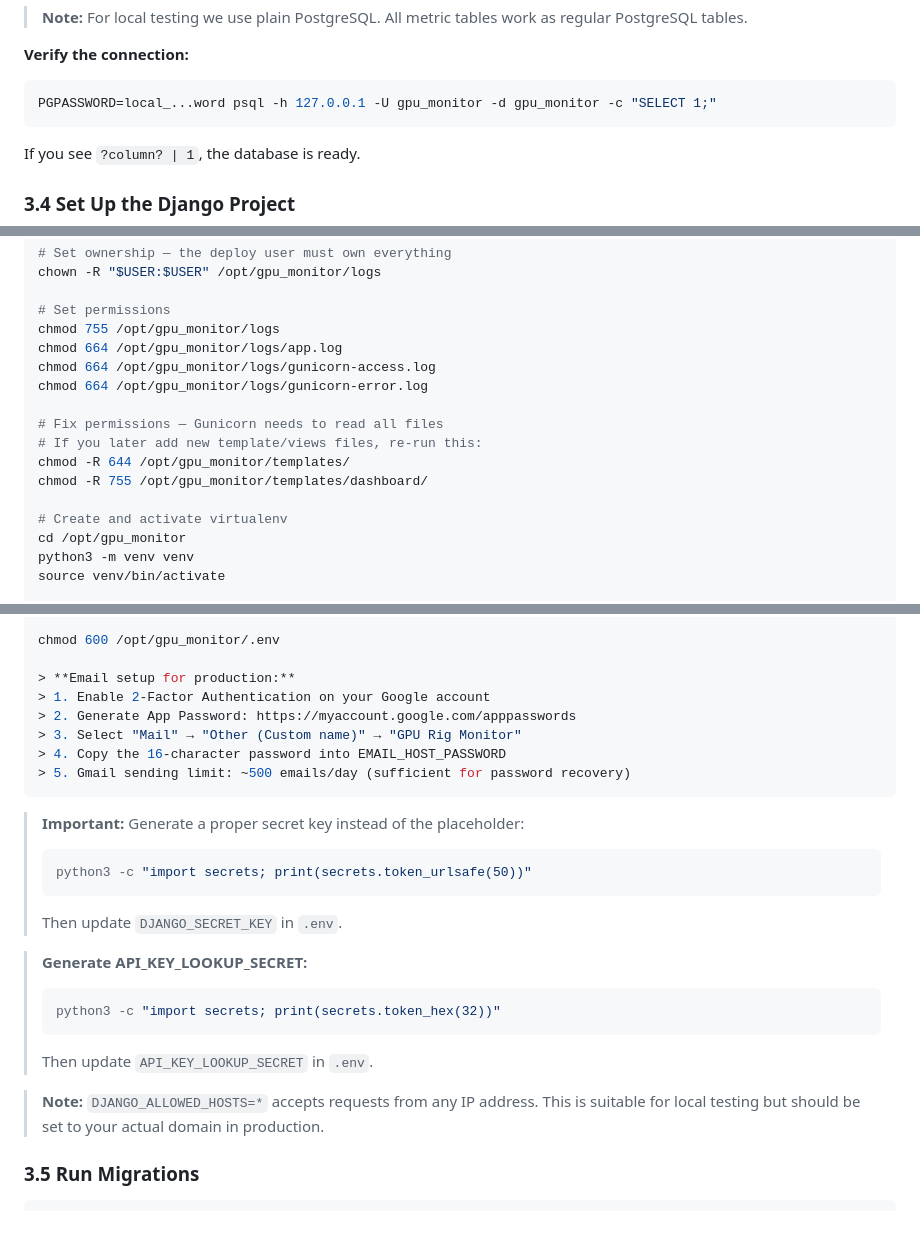
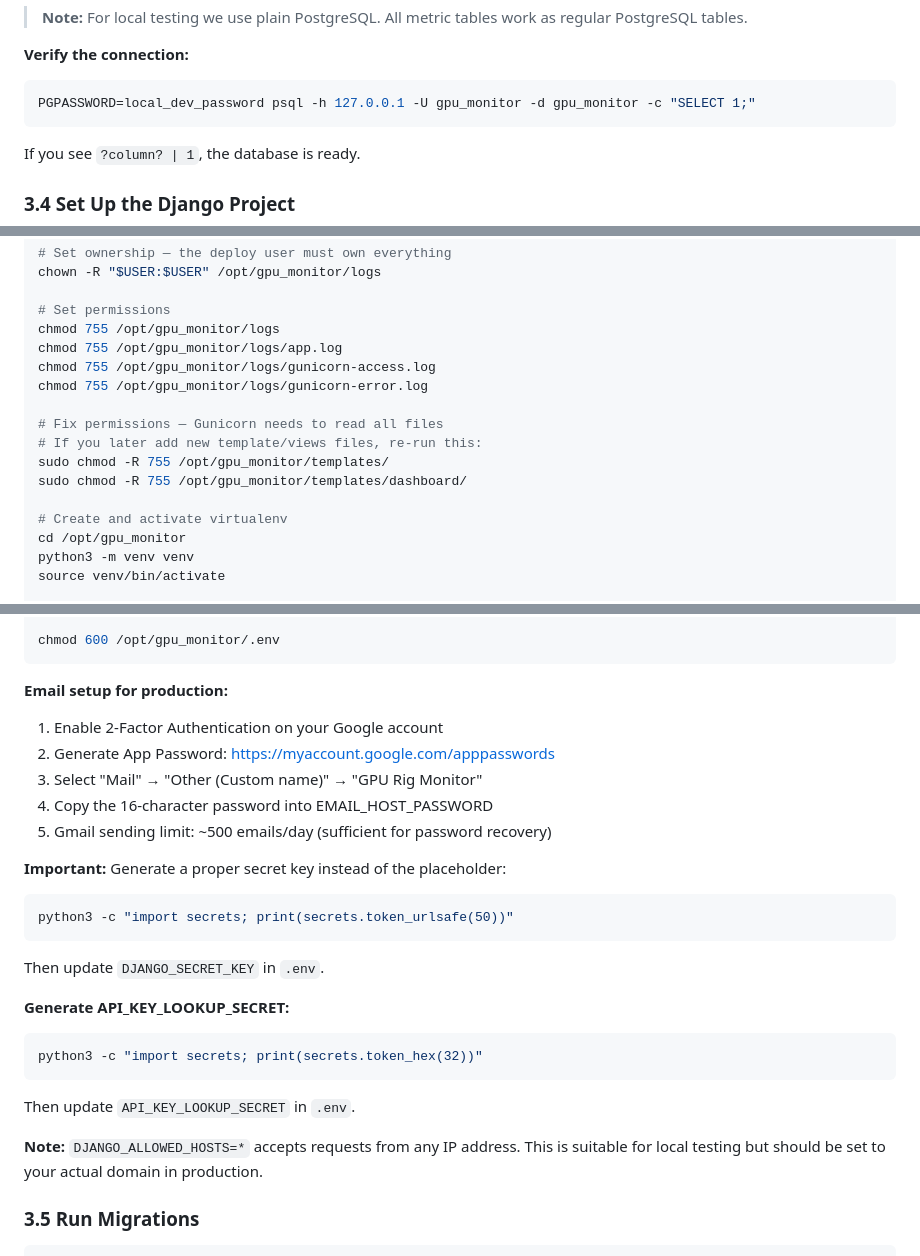
Before and after one commit to dawmro/GPU-Rig-Monitoring-Platform, a Markdown page: docs/LOCAL_DEPLOYMENT_GUIDE.md, 3 parts joined by grey strips. GitHub-like rendering; blank space fills up the shorter version.

Commit message:
chg: docs sync and install.sh permissions
- Fix LOCAL_DEPLOYMENT_GUIDE.md: password placeholder, permissions, formatting
- agent/install.sh: executable permission (mode 100755)

````diff
--- a/docs/LOCAL_DEPLOYMENT_GUIDE.md
+++ b/docs/LOCAL_DEPLOYMENT_GUIDE.md
@@ -161,7 +161,7 @@ EOF
 **Verify the connection:**
 
 ```bash
-PGPASSWORD=local_...word psql -h 127.0.0.1 -U gpu_monitor -d gpu_monitor -c "SELECT 1;"
+PGPASSWORD=local_dev_password psql -h 127.0.0.1 -U gpu_monitor -d gpu_monitor -c "SELECT 1;"
 ```
 
 If you see `?column? | 1`, the database is ready.
@@ -186,14 +186,14 @@ chown -R "$USER:$USER" /opt/gpu_monitor/logs
 
 # Set permissions
 chmod 755 /opt/gpu_monitor/logs
-chmod 664 /opt/gpu_monitor/logs/app.log
-chmod 664 /opt/gpu_monitor/logs/gunicorn-access.log
-chmod 664 /opt/gpu_monitor/logs/gunicorn-error.log
+chmod 755 /opt/gpu_monitor/logs/app.log
+chmod 755 /opt/gpu_monitor/logs/gunicorn-access.log
+chmod 755 /opt/gpu_monitor/logs/gunicorn-error.log
 
 # Fix permissions — Gunicorn needs to read all files
 # If you later add new template/views files, re-run this:
-chmod -R 644 /opt/gpu_monitor/templates/
-chmod -R 755 /opt/gpu_monitor/templates/dashboard/
+sudo chmod -R 755 /opt/gpu_monitor/templates/
+sudo chmod -R 755 /opt/gpu_monitor/templates/dashboard/
 
 # Create and activate virtualenv
 cd /opt/gpu_monitor
@@ -236,29 +237,30 @@ API_KEY_LOOKUP_SECRET=your-64-char-hex-secret-here
 EOF
 
 chmod 600 /opt/gpu_monitor/.env
-
-> **Email setup for production:**
-> 1. Enable 2-Factor Authentication on your Google account
-> 2. Generate App Password: https://myaccount.google.com/apppasswords
-> 3. Select "Mail" → "Other (Custom name)" → "GPU Rig Monitor"
-> 4. Copy the 16-character password into EMAIL_HOST_PASSWORD
-> 5. Gmail sending limit: ~500 emails/day (sufficient for password recovery)
 ```
 
-> **Important:** Generate a proper secret key instead of the placeholder:
-> ```bash
-> python3 -c "import secrets; print(secrets.token_urlsafe(50))"
-> ```
-> Then update `DJANGO_SECRET_KEY` in `.env`.
+**Email setup for production:**
+1. Enable 2-Factor Authentication on your Google account
+2. Generate App Password: https://myaccount.google.com/apppasswords
+3. Select "Mail" → "Other (Custom name)" → "GPU Rig Monitor"
+4. Copy the 16-character password into EMAIL_HOST_PASSWORD
+5. Gmail sending limit: ~500 emails/day (sufficient for password recovery)
 
-> **Generate API_KEY_LOOKUP_SECRET:**
-> ```bash
-> python3 -c "import secrets; print(secrets.token_hex(32))"
-> ```
-> Then update `API_KEY_LOOKUP_SECRET` in `.env`.
 
-> **Note:** `DJANGO_ALLOWED_HOSTS=*` accepts requests from any IP address. This is
-> suitable for local testing but should be set to your actual domain in production.
+**Important:** Generate a proper secret key instead of the placeholder:
+```bash
+python3 -c "import secrets; print(secrets.token_urlsafe(50))"
+```
+Then update `DJANGO_SECRET_KEY` in `.env`.
+
+**Generate API_KEY_LOOKUP_SECRET:**
+```bash
+python3 -c "import secrets; print(secrets.token_hex(32))"
+```
+Then update `API_KEY_LOOKUP_SECRET` in `.env`.
+
+**Note:** `DJANGO_ALLOWED_HOSTS=*` accepts requests from any IP address. This is
+suitable for local testing but should be set to your actual domain in production.
 
 ### 3.5 Run Migrations
 
````
Also changed, not shown: other parts of docs/LOCAL_DEPLOYMENT_GUIDE.md (+1 -0 lines).
